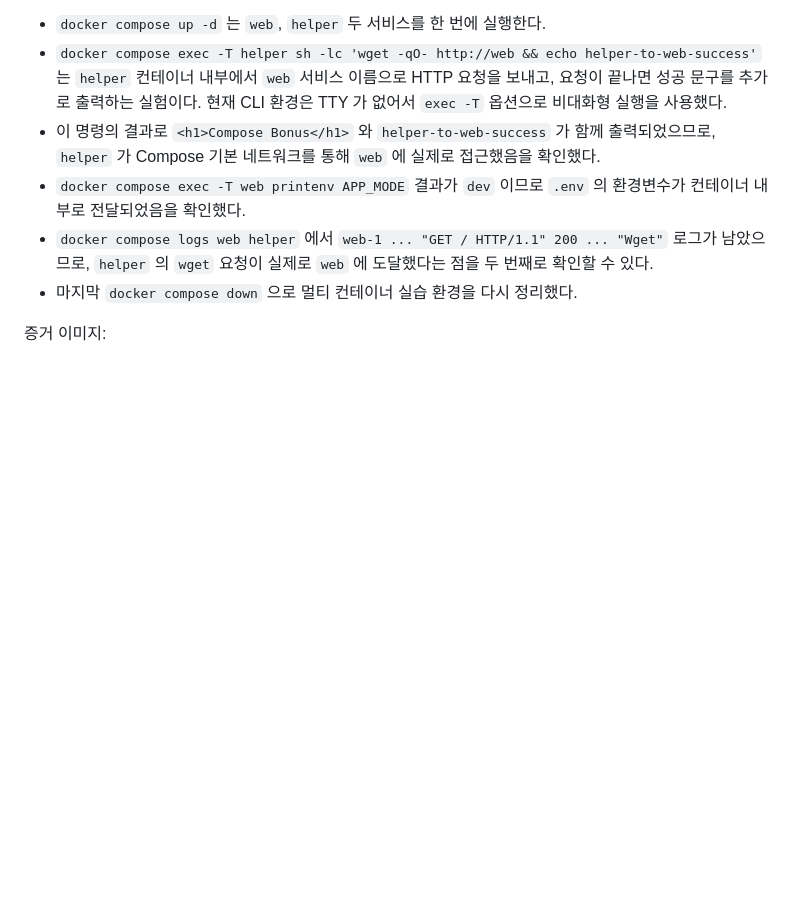
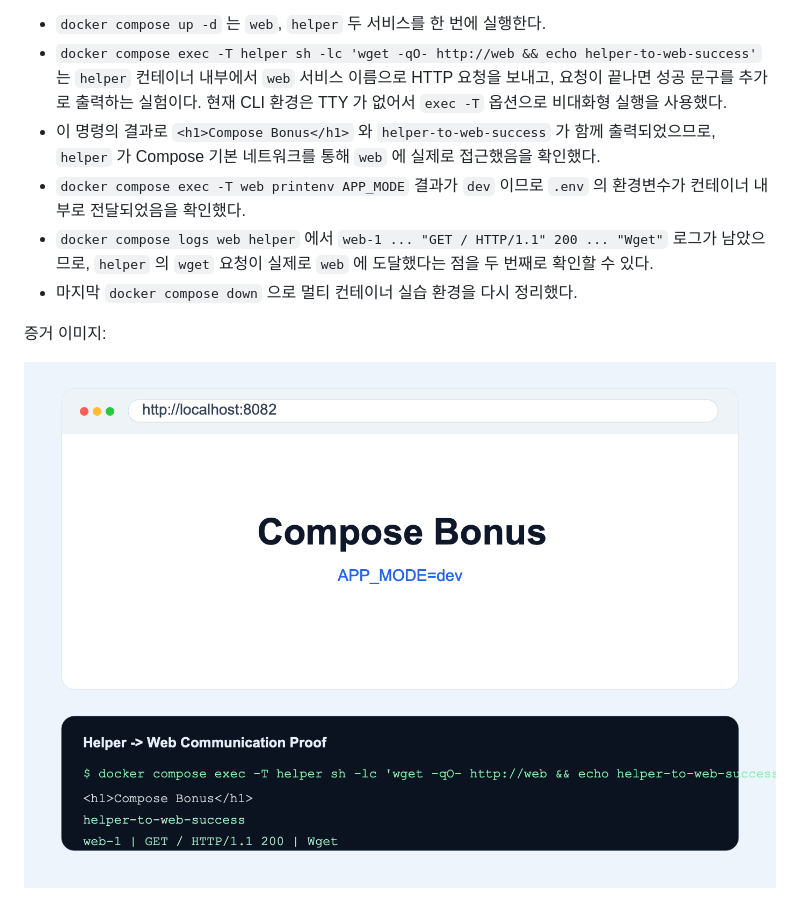
Before and after one commit to request10hour/dev-workstation-setup, a Markdown page: README.md, the part around the change. GitHub-like rendering; pictures changed too: docs/assets/bonus-compose-browser-8082-dev.png (added); blank space fills up the shorter version.

Commit message:
docs: add compose dev mode evidence

```diff
--- a/README.md
+++ b/README.md
@@ -881,6 +881,8 @@ $ docker compose down
 
 증거 이미지:
 
+![Compose 8082 브라우저, 통신, APP_MODE=dev 증거](docs/assets/bonus-compose-browser-8082-dev.png)
+
 ![Compose 멀티 컨테이너와 서비스 디스커버리 증거](docs/assets/bonus-compose-service-discovery.png)
 
 ### 12-4. 환경 변수 변경 검증
```
